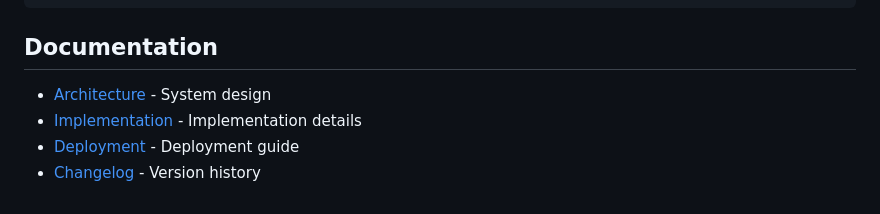
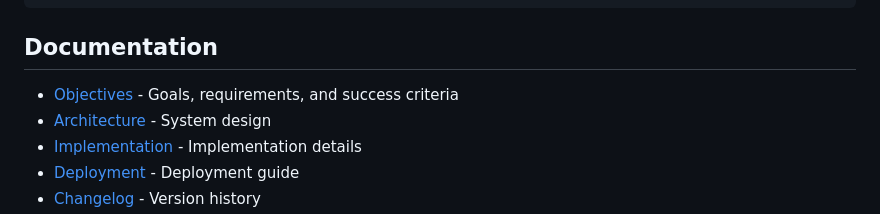
Before and after one commit to rummel-tech/artemis, a Markdown page: README.md, the part around the change. GitHub-like rendering.

```diff
--- a/README.md
+++ b/README.md
@@ -154,6 +154,7 @@ mypy src/
 
 ## Documentation
 
+- [Objectives](./OBJECTIVES.md) - Goals, requirements, and success criteria
 - [Architecture](docs/ARCHITECTURE.md) - System design
 - [Implementation](docs/IMPLEMENTATION.md) - Implementation details
 - [Deployment](docs/DEPLOYMENT.md) - Deployment guide
```
Also changed, not shown: OBJECTIVES.md (added, +180 -0 lines).
